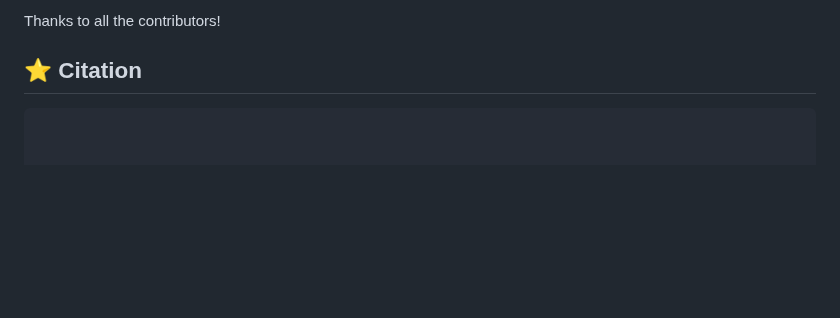
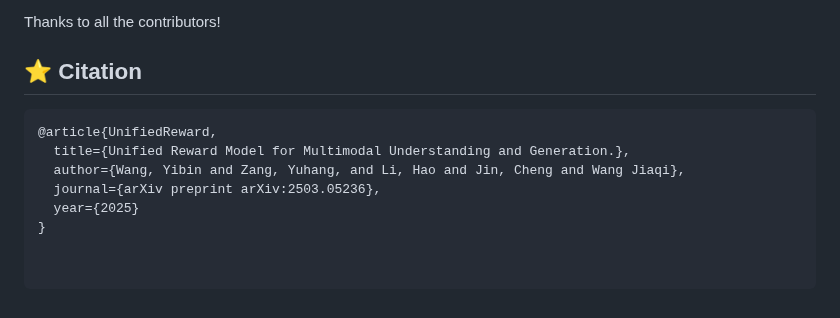
Before and after one commit to Ni-Songhao/UnifiedReward, a Markdown page: README.md, the part around one of its changes. Rendered like a GitHub page; blank space fills up the shorter version.

````diff
--- a/README.md
+++ b/README.md
@@ -295,3 +295,9 @@ Thanks to all the contributors!
 
 ## ⭐ Citation
 ```bibtex
+@article{UnifiedReward,
+  title={Unified Reward Model for Multimodal Understanding and Generation.},
+  author={Wang, Yibin and Zang, Yuhang, and Li, Hao and Jin, Cheng and Wang Jiaqi},
+  journal={arXiv preprint arXiv:2503.05236},
+  year={2025}
+}
````
Also changed, not shown: other parts of README.md (+2 -2 lines).
